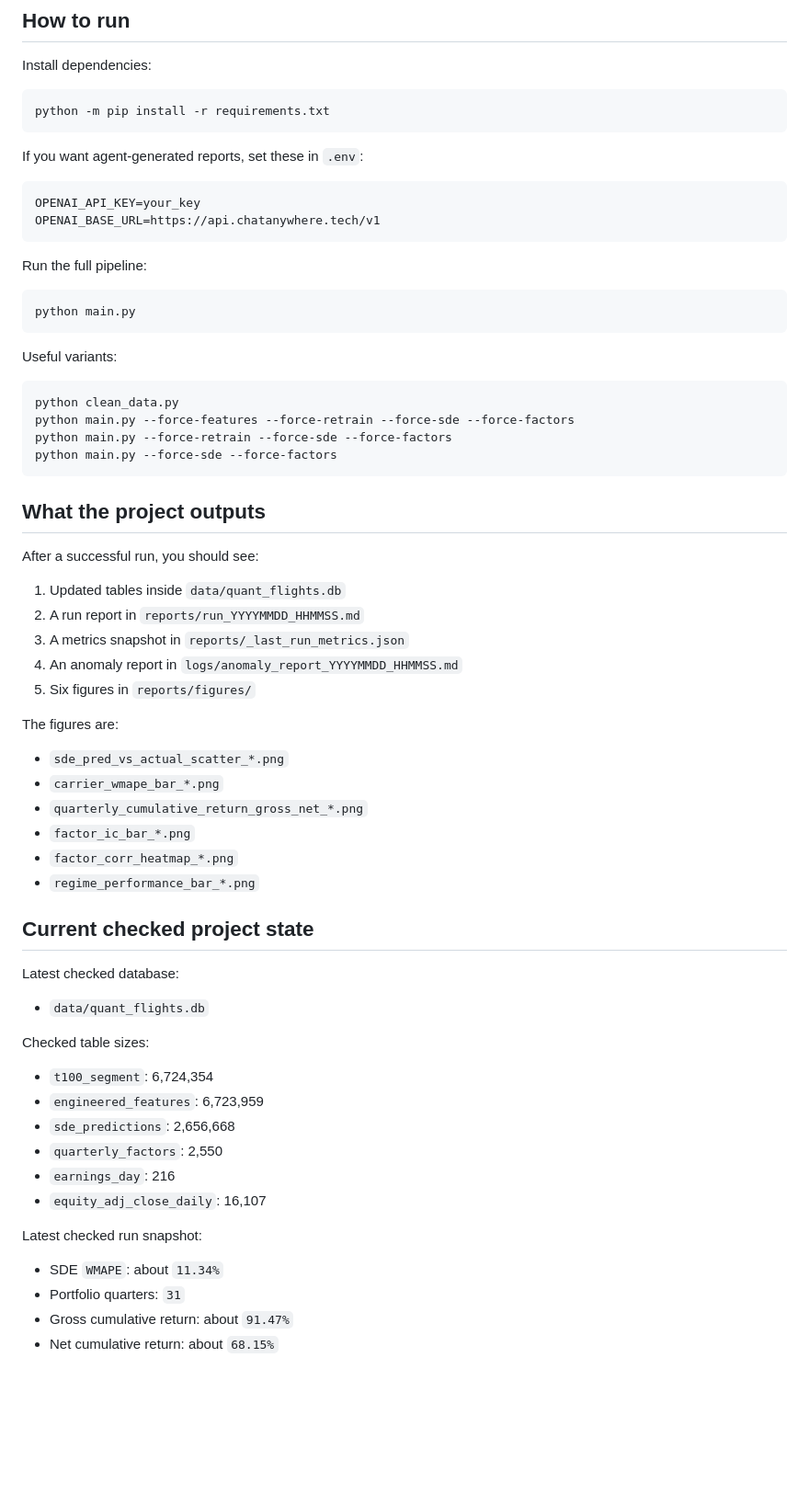
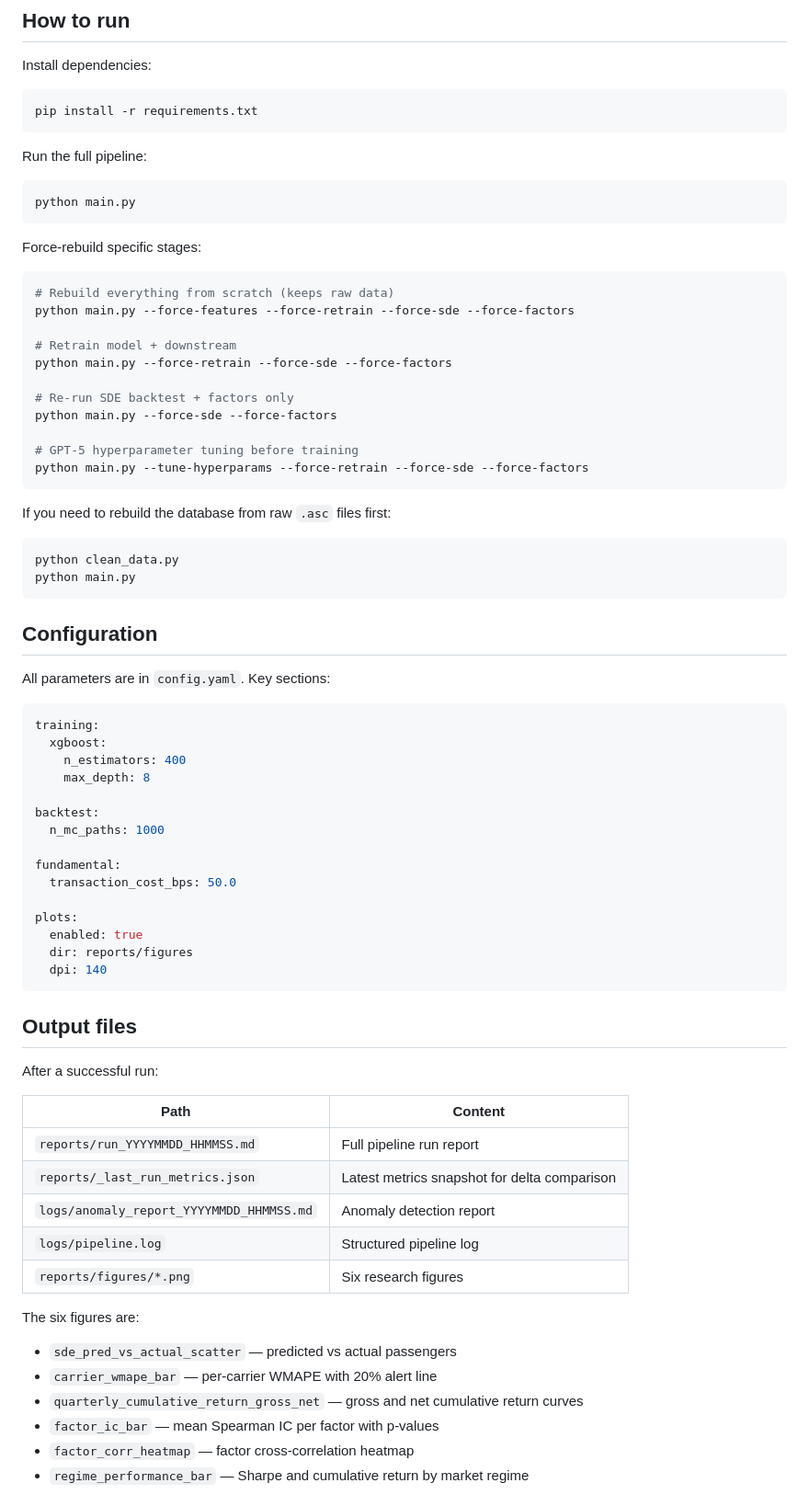
Before and after one commit to PangBoJason/QF5214_GROUP3, a Markdown page: QF5214/README.md, the part around one of its changes. Shown at 92% size. Rendered like a GitHub page; blank space fills up the shorter version.

````diff
--- a/QF5214/README.md
+++ b/QF5214/README.md
@@ -68,14 +37,7 @@ Output folders:
 Install dependencies:
 
 ```bash
-python -m pip install -r requirements.txt
-```
-
-If you want agent-generated reports, set these in `.env`:
-
-```env
-OPENAI_API_KEY=your_key
-OPENAI_BASE_URL=https://api.chatanywhere.tech/v1
+pip install -r requirements.txt
 ```
 
 Run the full pipeline:
@@ -84,48 +46,68 @@ Run the full pipeline:
 python main.py
 ```
 
-Useful variants:
+Force-rebuild specific stages:
+
+```bash
+# Rebuild everything from scratch (keeps raw data)
+python main.py --force-features --force-retrain --force-sde --force-factors
+
+# Retrain model + downstream
+python main.py --force-retrain --force-sde --force-factors
+
+# Re-run SDE backtest + factors only
+python main.py --force-sde --force-factors
+
+# GPT-5 hyperparameter tuning before training
+python main.py --tune-hyperparams --force-retrain --force-sde --force-factors
+```
+
+If you need to rebuild the database from raw `.asc` files first:
 
 ```bash
 python clean_data.py
-python main.py --force-features --force-retrain --force-sde --force-factors
-python main.py --force-retrain --force-sde --force-factors
-python main.py --force-sde --force-factors
+python main.py
 ```
 
-## What the project outputs
+## Configuration
 
-After a successful run, you should see:
+All parameters are in `config.yaml`. Key sections:
 
-1. Updated tables inside `data/quant_flights.db`
-2. A run report in `reports/run_YYYYMMDD_HHMMSS.md`
-3. A metrics snapshot in `reports/_last_run_metrics.json`
-4. An anomaly report in `logs/anomaly_report_YYYYMMDD_HHMMSS.md`
-5. Six figures in `reports/figures/`
+```yaml
+training:
+  xgboost:
+    n_estimators: 400
+    max_depth: 8
 
-The figures are:
-- `sde_pred_vs_actual_scatter_*.png`
-- `carrier_wmape_bar_*.png`
-- `quarterly_cumulative_return_gross_net_*.png`
-- `factor_ic_bar_*.png`
-- `factor_corr_heatmap_*.png`
-- `regime_performance_bar_*.png`
+backtest:
+  n_mc_paths: 1000
 
-## Current checked project state
+fundamental:
+  transaction_cost_bps: 50.0
 
-Latest checked database:
-- `data/quant_flights.db`
+plots:
+  enabled: true
+  dir: reports/figures
+  dpi: 140
+```
 
-Checked table sizes:
-- `t100_segment`: 6,724,354
-- `engineered_features`: 6,723,959
-- `sde_predictions`: 2,656,668
-- `quarterly_factors`: 2,550
-- `earnings_day`: 216
-- `equity_adj_close_daily`: 16,107
+## Output files
 
-Latest checked run snapshot:
-- SDE `WMAPE`: about `11.34%`
-- Portfolio quarters: `31`
-- Gross cumulative return: about `91.47%`
-- Net cumulative return: about `68.15%`
+After a successful run:
+
+| Path | Content |
+|------|---------|
+| `reports/run_YYYYMMDD_HHMMSS.md` | Full pipeline run report |
+| `reports/_last_run_metrics.json` | Latest metrics snapshot for delta comparison |
+| `logs/anomaly_report_YYYYMMDD_HHMMSS.md` | Anomaly detection report |
+| `logs/pipeline.log` | Structured pipeline log |
+| `reports/figures/*.png` | Six research figures |
+
+The six figures are:
+- `sde_pred_vs_actual_scatter` — predicted vs actual passengers
+- `carrier_wmape_bar` — per-carrier WMAPE with 20% alert line
+- `quarterly_cumulative_return_gross_net` — gross and net cumulative return curves
+- `factor_ic_bar` — mean Spearman IC per factor with p-values
+- `factor_corr_heatmap` — factor cross-correlation heatmap
+- `regime_performance_bar` — Sharpe and cumulative return by market regime
+
````
Also changed, not shown: other parts of QF5214/README.md (+35 -55 lines).
